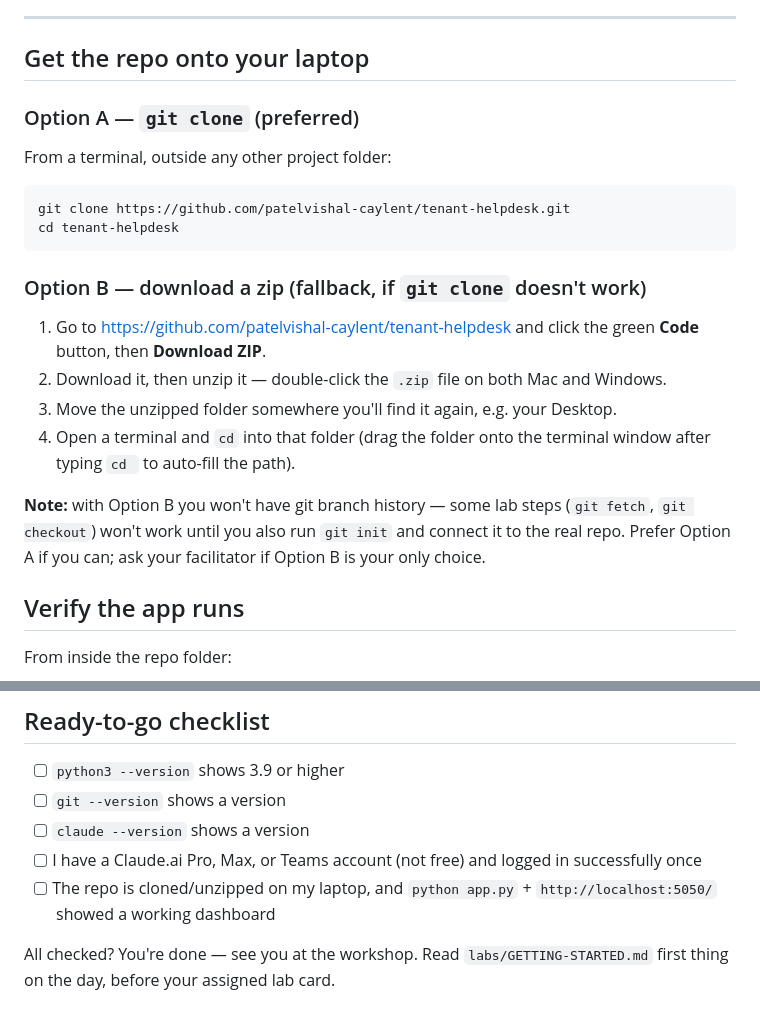
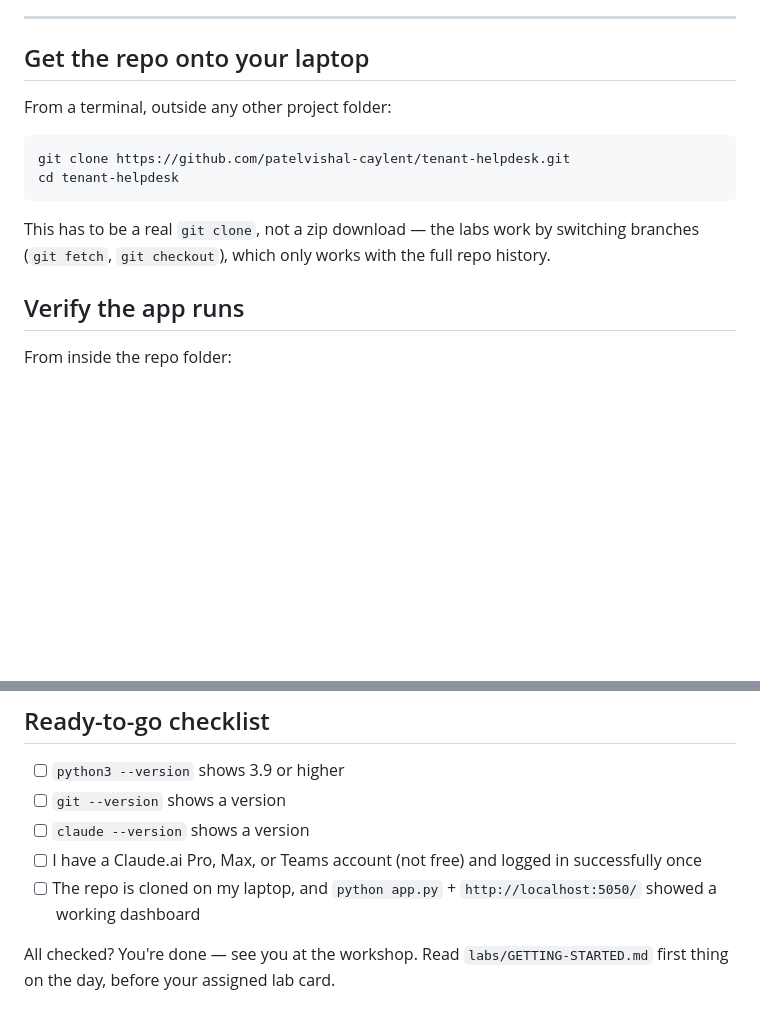
Before and after one commit to patelvishal-caylent/tenant-helpdesk, a Markdown page: SETUP.md, 2 parts joined by grey strips. GitHub-like rendering; blank space fills up the shorter version.

Commit message:
Drop zip-download fallback from SETUP.md
Labs switch branches via git fetch/checkout, which a zip download can't
support -- git clone has to be the only path.

````diff
--- a/SETUP.md
+++ b/SETUP.md
@@ -146,8 +146,6 @@ for now; you don't need it running yet.
 
 ## Get the repo onto your laptop
 
-### Option A — `git clone` (preferred)
-
 From a terminal, outside any other project folder:
 
 ```bash
@@ -155,18 +153,8 @@ git clone https://github.com/patelvishal-caylent/tenant-helpdesk.git
 cd tenant-helpdesk
 ```
 
-### Option B — download a zip (fallback, if `git clone` doesn't work)
-
-1. Go to https://github.com/patelvishal-caylent/tenant-helpdesk and click the green
-   **Code** button, then **Download ZIP**.
-2. Download it, then unzip it — double-click the `.zip` file on both Mac and Windows.
-3. Move the unzipped folder somewhere you'll find it again, e.g. your Desktop.
-4. Open a terminal and `cd` into that folder (drag the folder onto the terminal window
-   after typing `cd ` to auto-fill the path).
-
-**Note:** with Option B you won't have git branch history — some lab steps (`git fetch`,
-`git checkout`) won't work until you also run `git init` and connect it to the real
-repo. Prefer Option A if you can; ask your facilitator if Option B is your only choice.
+This has to be a real `git clone`, not a zip download — the labs work by switching
+branches (`git fetch`, `git checkout`), which only works with the full repo history.
 
 ## Verify the app runs
 
@@ -190,7 +178,7 @@ to leave it running until the workshop itself.
 - [ ] `git --version` shows a version
 - [ ] `claude --version` shows a version
 - [ ] I have a Claude.ai Pro, Max, or Teams account (not free) and logged in successfully once
-- [ ] The repo is cloned/unzipped on my laptop, and `python app.py` + `http://localhost:5050/` showed a working dashboard
+- [ ] The repo is cloned on my laptop, and `python app.py` + `http://localhost:5050/` showed a working dashboard
 
 All checked? You're done — see you at the workshop. Read `labs/GETTING-STARTED.md`
 first thing on the day, before your assigned lab card.
````
